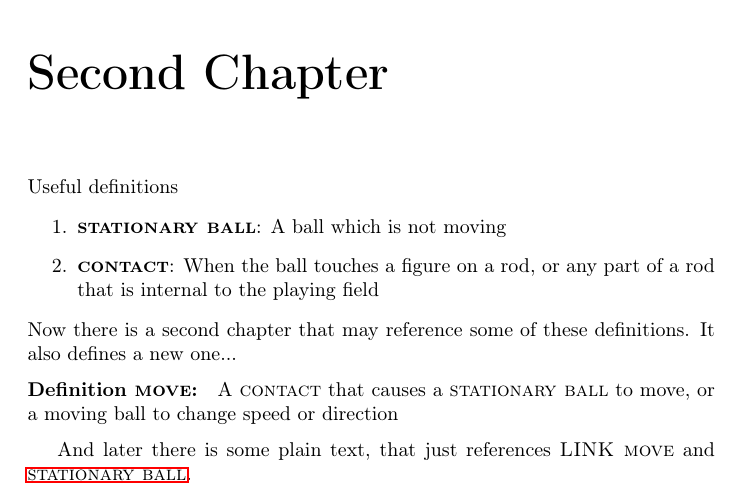
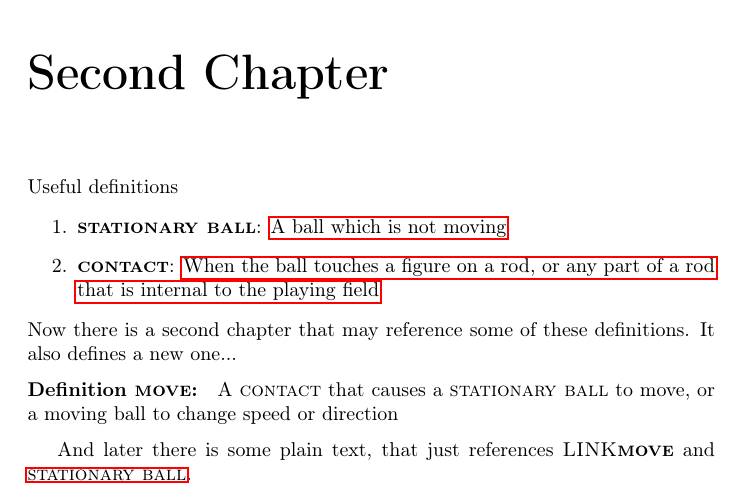
Before and after one commit to fabfabi/ITSF_rules_demo, a LaTeX problem sheet (SMR_example.tex): part of page 3 of 4, cut so that both start at the same text. Compiled offline with pdfLaTeX.

Commit message:
hyperlink for glossaries almost repaired

```diff
--- a/SMR_example.tex
+++ b/SMR_example.tex
@@ -8,6 +8,7 @@
 \usepackage[utf8]{inputenc}
 %\usepackage{clipboard} %copy the definitions via \copy{key}{text} and \paste
 %\usepackage[sanitize=none]{glossaries}
+\usepackage{hyperref}%needs to be loaded BEFORE glossaries
 \usepackage[automake]{glossaries}
 
 
@@ -23,14 +24,14 @@
     spacebelow=6pt,
     headfont=\normalfont\bfseries,
     notefont=\mdseries\bfseries,
-    notebraces={}{},
+    notebraces={}{},%to not have anything around the name
     bodyfont=\normalfont,
     postheadspace=1em,
     headpunct={:}]{defstyle}
 \declaretheorem[numbered=no, style = defstyle]{Definition}
 \renewcommand{\listtheoremname}{List of Definitions} %needed in order to have it in the title for \listoftheorems
 
-\usepackage{hyperref}
+
 %\usepackage{cleveref}
 
 %---------------------------------------------------------------------------
@@ -60,7 +61,7 @@
 %{\defformat{#1}: #2}
 \begin{Definition}[name=\defformat{#1}]
 	\label{d:#1}
-	 \glsdesc{#1}
+	 \glsdesc*{#1} %Star for ``no hyperlink''
 \end{Definition}
 }
 
@@ -69,9 +70,10 @@
 %\newcommand{\tref}[1]{\refformat{\nameref{\gls{#1}}}}
 
 %\newcommand{\dref}[1]{\refformat{\nameref{d:#1}}} %ref to definition
-\newcommand{\dref}[1]{\refformat{\hyperref[d:#1]{#1}}} %ref to definition
+\newcommand{\dref}[1]{\refformat{\hyperref[d:#1]{#1}}} %ref to definition -> works
 \newcommand{\tref}[1]{\refformat{{#1}}} %Ref to technical term (general)
-\newcommand{\gref}[1]{\glstarget{#1}{\refformat{LINK #1}}} %Ref to Glossary
+%\newcommand{\gref}[1]{\glstarget{#1}{\refformat{LINK #1}}} %Ref to Glossary - does not work
+\newcommand{\gref}[1]{\refformat{LINK\glossentryname{#1}}} %Ref to Glossary
 
 \newcommand{\tterm}[1]{
 	\defformat{#1}: \glsdesc{#1}
@@ -81,7 +83,7 @@
 %---------------------------------------------------------------------------
 %---------------------------------------------------------------------------
 %Glossaries stuff
-\renewcommand*{\glsnamefont}[1]{\defformat{#1}} %Definitions of the name in the glossary
+\renewcommand{\glsnamefont}[1]{\defformat{#1}} %Defines the name in the glossary
 \newcommand{\recap}[1]{\item{\tterm{#1}}}
 %---------------------------------------------------------------------------
 %---------------------------------------------------------------------------
```
Also changed, not shown: SMR_example.pdf.
